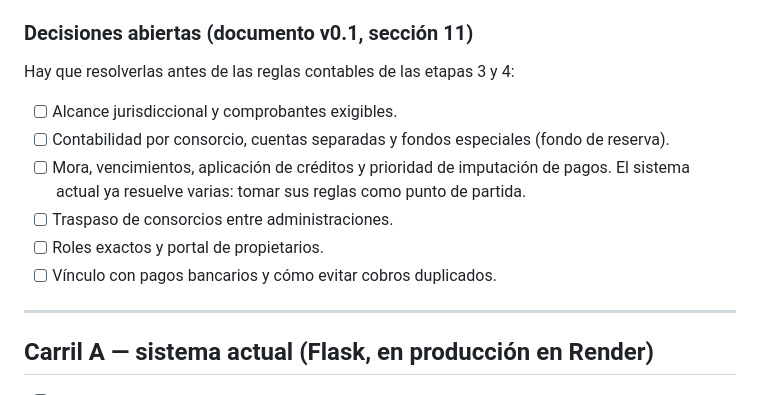
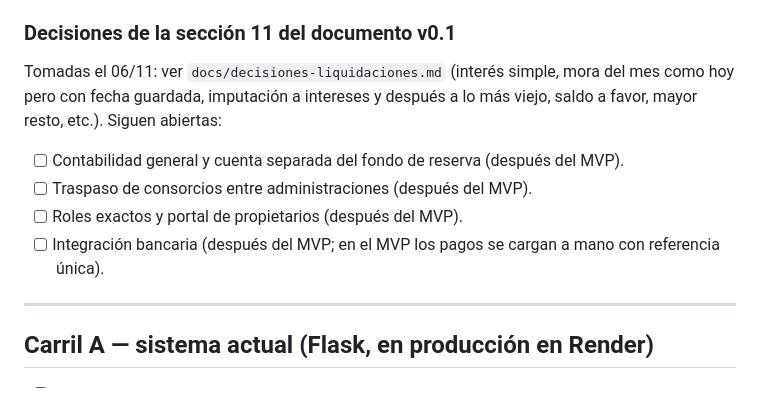
Before and after one commit to ncmartin77/consorcio, a Markdown page: plataforma/PENDIENTES.md, the part around the change. Drawn GitHub-style.

```diff
--- a/plataforma/PENDIENTES.md
+++ b/plataforma/PENDIENTES.md
@@ -41,16 +41,16 @@ agregar lo nuevo, tachar (borrar) lo resuelto.
 - [ ] **Claves de Supabase Storage**: están solo en esta PC (`deploy/.env.supabase`, fuera de git). En otra PC hay que generarlas de nuevo en Supabase → Storage → S3 Connection.
 - [ ] **Base `legado`**: es la copia de producción del 03/11. Para refrescarla, correr `scripts/restaurar_legado.sh <backup.dump.age>` con un backup nuevo.
 
-### Decisiones abiertas (documento v0.1, sección 11)
+### Decisiones de la sección 11 del documento v0.1
 
-Hay que resolverlas antes de las reglas contables de las etapas 3 y 4:
+Tomadas el 06/11: ver `docs/decisiones-liquidaciones.md` (interés simple, mora del mes
+como hoy pero con fecha guardada, imputación a intereses y después a lo más viejo, saldo
+a favor, mayor resto, etc.). Siguen abiertas:
 
-- [ ] Alcance jurisdiccional y comprobantes exigibles.
-- [ ] Contabilidad por consorcio, cuentas separadas y fondos especiales (fondo de reserva).
-- [ ] Mora, vencimientos, aplicación de créditos y prioridad de imputación de pagos. El sistema actual ya resuelve varias: tomar sus reglas como punto de partida.
-- [ ] Traspaso de consorcios entre administraciones.
-- [ ] Roles exactos y portal de propietarios.
-- [ ] Vínculo con pagos bancarios y cómo evitar cobros duplicados.
+- [ ] Contabilidad general y cuenta separada del fondo de reserva (después del MVP).
+- [ ] Traspaso de consorcios entre administraciones (después del MVP).
+- [ ] Roles exactos y portal de propietarios (después del MVP).
+- [ ] Integración bancaria (después del MVP; en el MVP los pagos se cargan a mano con referencia única).
 
 ---
 
```
Also changed, not shown: plataforma/docs/decisiones-liquidaciones.md (added, +40 -0 lines).
